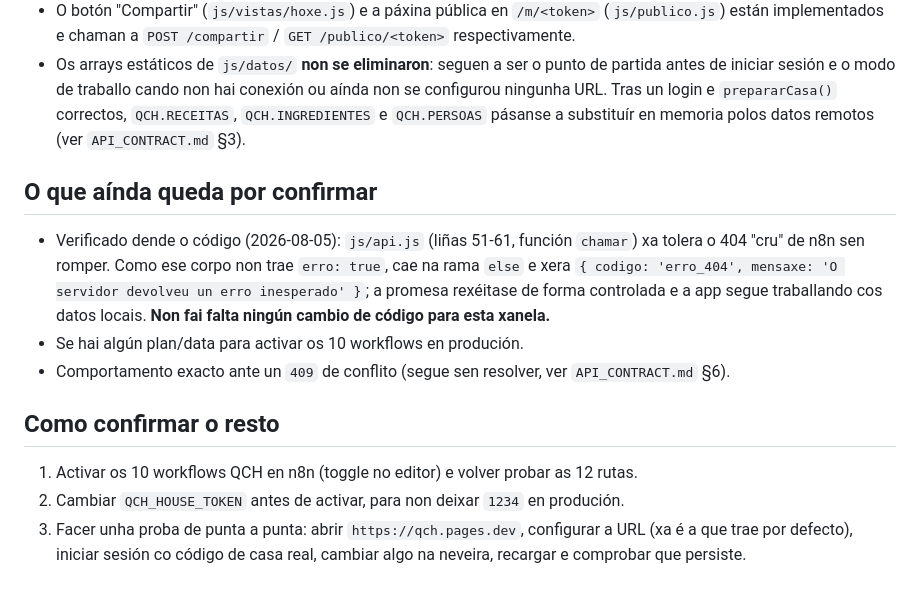
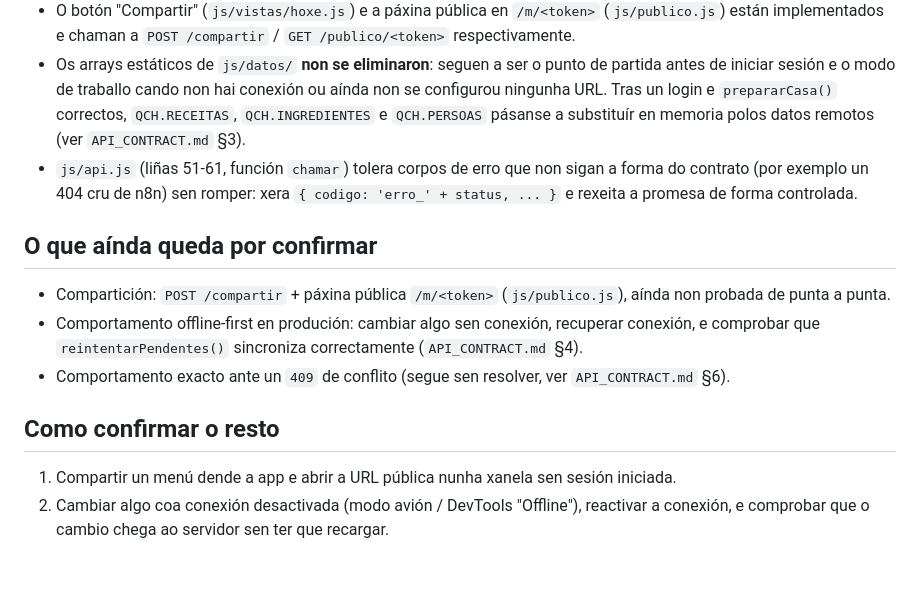
Before and after one commit to GusTempranillo/que-comemos-hoxe, a Markdown page: DOCS/BACKEND_N8N_STATUS.md, the part around one of its changes. GitHub-like rendering.

```diff
--- a/DOCS/BACKEND_N8N_STATUS.md
+++ b/DOCS/BACKEND_N8N_STATUS.md
@@ -49,15 +27,15 @@ Ata que se activen os 10 workflows QCH en n8n, **calquera intento de login ou si
 - `index.html` e `sw.js` xa cargan e cachean `js/api.js`, `js/vistas/configuracion.js` e `js/publico.js` (`sw.js` subiu de `qch-v1` a `qch-v4`).
 - O botón "Compartir" (`js/vistas/hoxe.js`) e a páxina pública en `/m/<token>` (`js/publico.js`) están implementados e chaman a `POST /compartir` / `GET /publico/<token>` respectivamente.
 - Os arrays estáticos de `js/datos/` **non se eliminaron**: seguen a ser o punto de partida antes de iniciar sesión e o modo de traballo cando non hai conexión ou aínda non se configurou ningunha URL. Tras un login e `prepararCasa()` correctos, `QCH.RECEITAS`, `QCH.INGREDIENTES` e `QCH.PERSOAS` pásanse a substituír en memoria polos datos remotos (ver `API_CONTRACT.md` §3).
+- `js/api.js` (liñas 51-61, función `chamar`) tolera corpos de erro que non sigan a forma do contrato (por exemplo un 404 cru de n8n) sen romper: xera `{ codigo: 'erro_' + status, ... }` e rexeita a promesa de forma controlada.
 
 ## O que aínda queda por confirmar
 
-- Verificado dende o código (2026-08-05): `js/api.js` (liñas 51-61, función `chamar`) xa tolera o 404 "cru" de n8n sen romper. Como ese corpo non trae `erro: true`, cae na rama `else` e xera `{ codigo: 'erro_404', mensaxe: 'O servidor devolveu un erro inesperado' }`; a promesa rexéitase de forma controlada e a app segue traballando cos datos locais. **Non fai falta ningún cambio de código para esta xanela.**
-- Se hai algún plan/data para activar os 10 workflows en produción.
+- Compartición: `POST /compartir` + páxina pública `/m/<token>` (`js/publico.js`), aínda non probada de punta a punta.
+- Comportamento offline-first en produción: cambiar algo sen conexión, recuperar conexión, e comprobar que `reintentarPendentes()` sincroniza correctamente (`API_CONTRACT.md` §4).
 - Comportamento exacto ante un `409` de conflito (segue sen resolver, ver `API_CONTRACT.md` §6).
 
 ## Como confirmar o resto
 
-1. Activar os 10 workflows QCH en n8n (toggle no editor) e volver probar as 12 rutas.
-2. Cambiar `QCH_HOUSE_TOKEN` antes de activar, para non deixar `1234` en produción.
-3. Facer unha proba de punta a punta: abrir `https://qch.pages.dev`, configurar a URL (xa é a que trae por defecto), iniciar sesión co código de casa real, cambiar algo na neveira, recargar e comprobar que persiste.
+1. Compartir un menú dende a app e abrir a URL pública nunha xanela sen sesión iniciada.
+2. Cambiar algo coa conexión desactivada (modo avión / DevTools "Offline"), reactivar a conexión, e comprobar que o cambio chega ao servidor sen ter que recargar.
```
Also changed, not shown: other parts of DOCS/BACKEND_N8N_STATUS.md (+13 -35 lines), DOCS/ROADMAP.md (+1 -1 lines).
